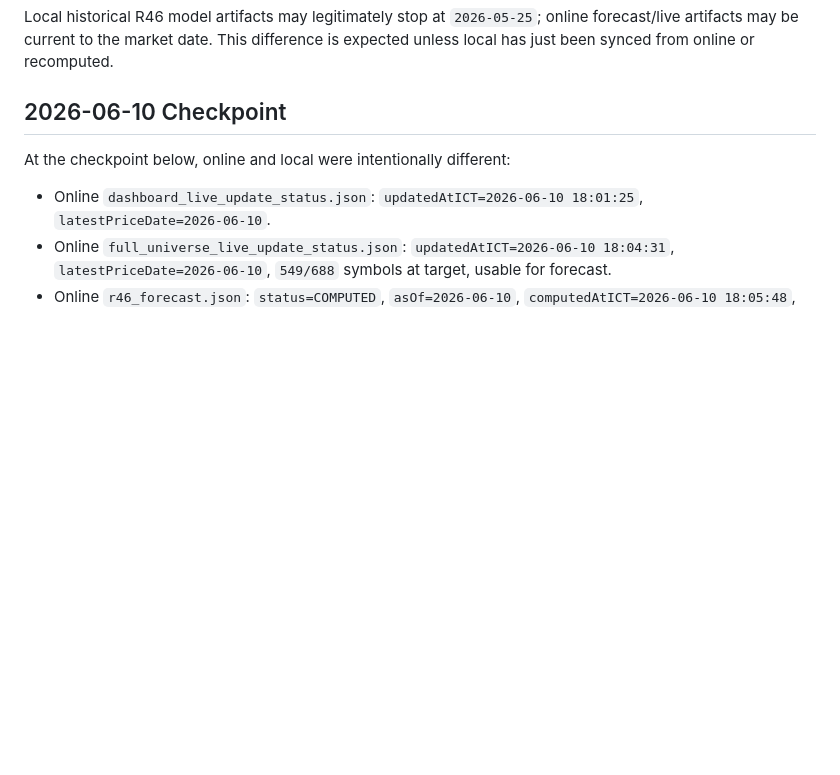
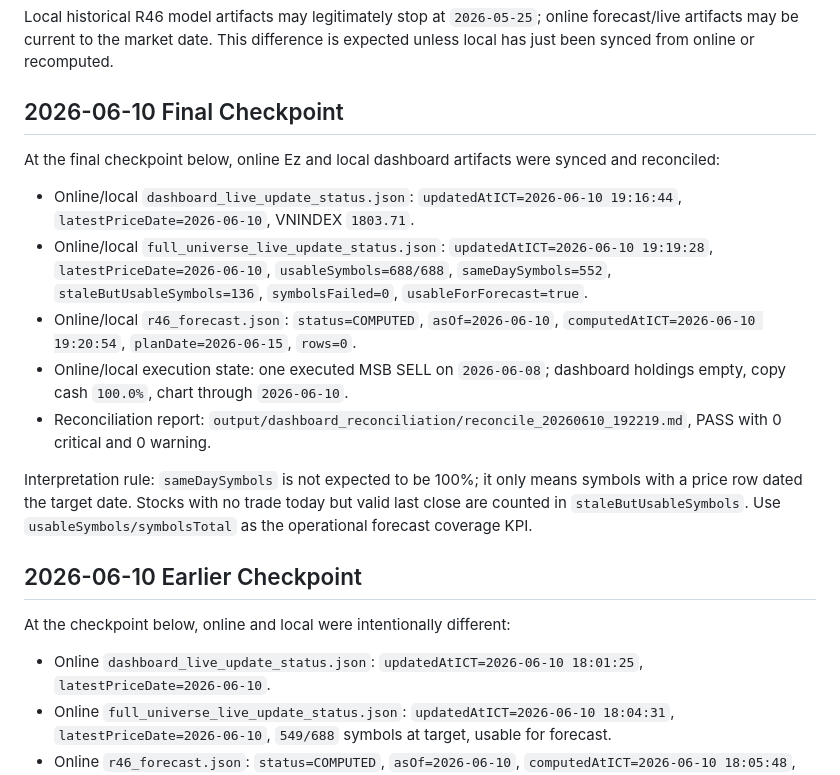
Before and after one commit to anhkhoant94/tradingbot, a Markdown page: DASHBOARD_LIVE_SOURCE_RULES.md, the part around the change. GitHub-like rendering; blank space fills up the shorter version.

Commit message:
Update dashboard live checkpoint: DASHBOARD_LIVE_SOURCE_RULES.md

```diff
--- a/DASHBOARD_LIVE_SOURCE_RULES.md
+++ b/DASHBOARD_LIVE_SOURCE_RULES.md
@@ -56,7 +56,19 @@ When checking whether live price, forecast, paper trade, or dashboard state is c
 
 Local historical R46 model artifacts may legitimately stop at `2026-05-25`; online forecast/live artifacts may be current to the market date. This difference is expected unless local has just been synced from online or recomputed.
 
-## 2026-06-10 Checkpoint
+## 2026-06-10 Final Checkpoint
+
+At the final checkpoint below, online Ez and local dashboard artifacts were synced and reconciled:
+
+- Online/local `dashboard_live_update_status.json`: `updatedAtICT=2026-06-10 19:16:44`, `latestPriceDate=2026-06-10`, VNINDEX `1803.71`.
+- Online/local `full_universe_live_update_status.json`: `updatedAtICT=2026-06-10 19:19:28`, `latestPriceDate=2026-06-10`, `usableSymbols=688/688`, `sameDaySymbols=552`, `staleButUsableSymbols=136`, `symbolsFailed=0`, `usableForForecast=true`.
+- Online/local `r46_forecast.json`: `status=COMPUTED`, `asOf=2026-06-10`, `computedAtICT=2026-06-10 19:20:54`, `planDate=2026-06-15`, `rows=0`.
+- Online/local execution state: one executed MSB SELL on `2026-06-08`; dashboard holdings empty, copy cash `100.0%`, chart through `2026-06-10`.
+- Reconciliation report: `output/dashboard_reconciliation/reconcile_20260610_192219.md`, PASS with 0 critical and 0 warning.
+
+Interpretation rule: `sameDaySymbols` is not expected to be 100%; it only means symbols with a price row dated the target date. Stocks with no trade today but valid last close are counted in `staleButUsableSymbols`. Use `usableSymbols/symbolsTotal` as the operational forecast coverage KPI.
+
+## 2026-06-10 Earlier Checkpoint
 
 At the checkpoint below, online and local were intentionally different:
 
```
